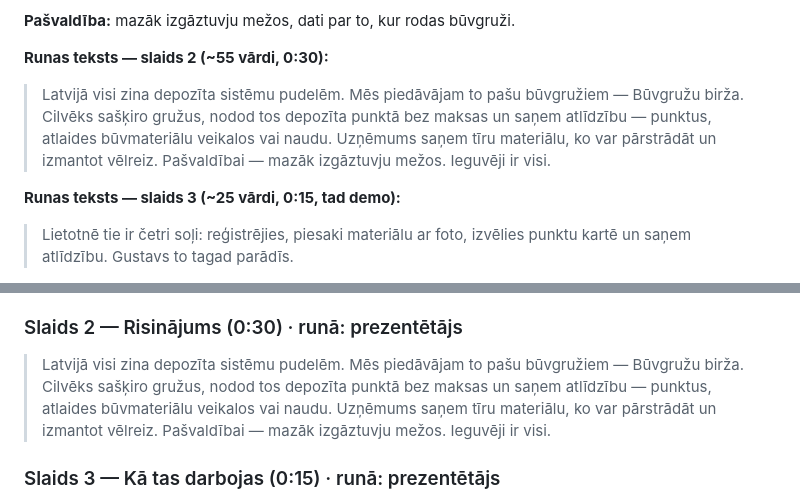
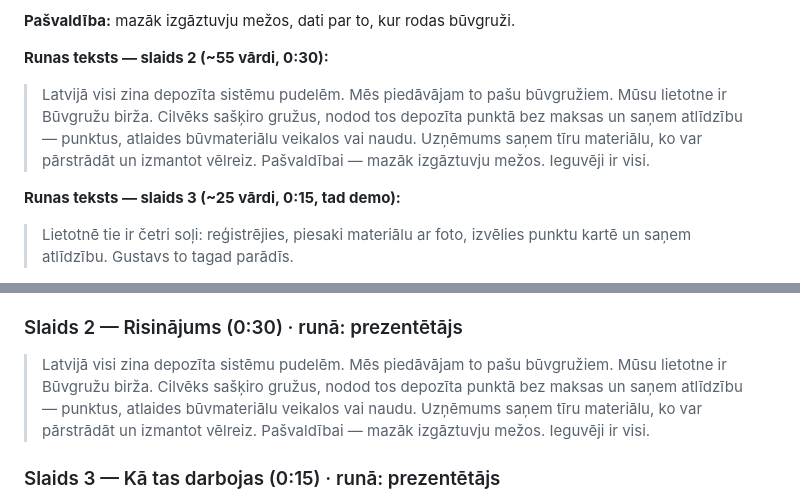
Before and after one commit to cimagustavs/Projekti_majaslapas, a Markdown page: hakatons/prezentacija.md, 2 parts joined by grey strips. GitHub-like rendering.

Commit message:
Hackathon: smoother wording for the app name line
Co-Authored-By: Claude Opus 5.5 <noreply@anthropic.com>
Claude-Session: https://claude.ai/code/session_01C3KfjncommuX479wUy9vJ7

```diff
--- a/hakatons/prezentacija.md
+++ b/hakatons/prezentacija.md
@@ -64,7 +64,7 @@ Lietotnes nosaukums: **Būvgružu birža**.
 **Pašvaldība:** mazāk izgāztuvju mežos, dati par to, kur rodas būvgruži.
 
 **Runas teksts — slaids 2 (~55 vārdi, 0:30):**
-> Latvijā visi zina depozīta sistēmu pudelēm. Mēs piedāvājam to pašu būvgružiem — Būvgružu birža. Cilvēks sašķiro gružus, nodod tos depozīta punktā bez maksas un saņem atlīdzību — punktus, atlaides būvmateriālu veikalos vai naudu. Uzņēmums saņem tīru materiālu, ko var pārstrādāt un izmantot vēlreiz. Pašvaldībai — mazāk izgāztuvju mežos. Ieguvēji ir visi.
+> Latvijā visi zina depozīta sistēmu pudelēm. Mēs piedāvājam to pašu būvgružiem. Mūsu lietotne ir Būvgružu birža. Cilvēks sašķiro gružus, nodod tos depozīta punktā bez maksas un saņem atlīdzību — punktus, atlaides būvmateriālu veikalos vai naudu. Uzņēmums saņem tīru materiālu, ko var pārstrādāt un izmantot vēlreiz. Pašvaldībai — mazāk izgāztuvju mežos. Ieguvēji ir visi.
 
 **Runas teksts — slaids 3 (~25 vārdi, 0:15, tad demo):**
 > Lietotnē tie ir četri soļi: reģistrējies, piesaki materiālu ar foto, izvēlies punktu kartē un saņem atlīdzību. Gustavs to tagad parādīs.
@@ -93,7 +93,7 @@ Noteikums: ja kaut kas neiederas 3 minūtēs, tas iet uz jautājumu daļu, nevis
 > Iedomājieties: jūs remontējat dzīvokli, un jums ir 30 maisi ar betonu un flīzēm. Nav piekabes, nezināt, kur tos nodot. Internetā — "izvedam būvgružus lēti". Viens zvans, un problēma atrisināta. Bet daļa šo gružu nonāk mežā. Būvniecība patērē pusi no visiem zemē iegūtajiem resursiem, un būvgruži ir vairāk nekā trešdaļa no visiem ES atkritumiem. Problēma nav cilvēkos. Problēma ir tā, ka nelegālais ceļš ir lētāks un vienkāršāks.
 
 ### Slaids 2 — Risinājums (0:30) · runā: prezentētājs
-> Latvijā visi zina depozīta sistēmu pudelēm. Mēs piedāvājam to pašu būvgružiem — Būvgružu birža. Cilvēks sašķiro gružus, nodod tos depozīta punktā bez maksas un saņem atlīdzību — punktus, atlaides būvmateriālu veikalos vai naudu. Uzņēmums saņem tīru materiālu, ko var pārstrādāt un izmantot vēlreiz. Pašvaldībai — mazāk izgāztuvju mežos. Ieguvēji ir visi.
+> Latvijā visi zina depozīta sistēmu pudelēm. Mēs piedāvājam to pašu būvgružiem. Mūsu lietotne ir Būvgružu birža. Cilvēks sašķiro gružus, nodod tos depozīta punktā bez maksas un saņem atlīdzību — punktus, atlaides būvmateriālu veikalos vai naudu. Uzņēmums saņem tīru materiālu, ko var pārstrādāt un izmantot vēlreiz. Pašvaldībai — mazāk izgāztuvju mežos. Ieguvēji ir visi.
 
 ### Slaids 3 — Kā tas darbojas (0:15) · runā: prezentētājs
 > Lietotnē tie ir četri soļi: reģistrējies, piesaki materiālu ar foto, izvēlies punktu kartē un saņem atlīdzību. Gustavs to tagad parādīs.
```
